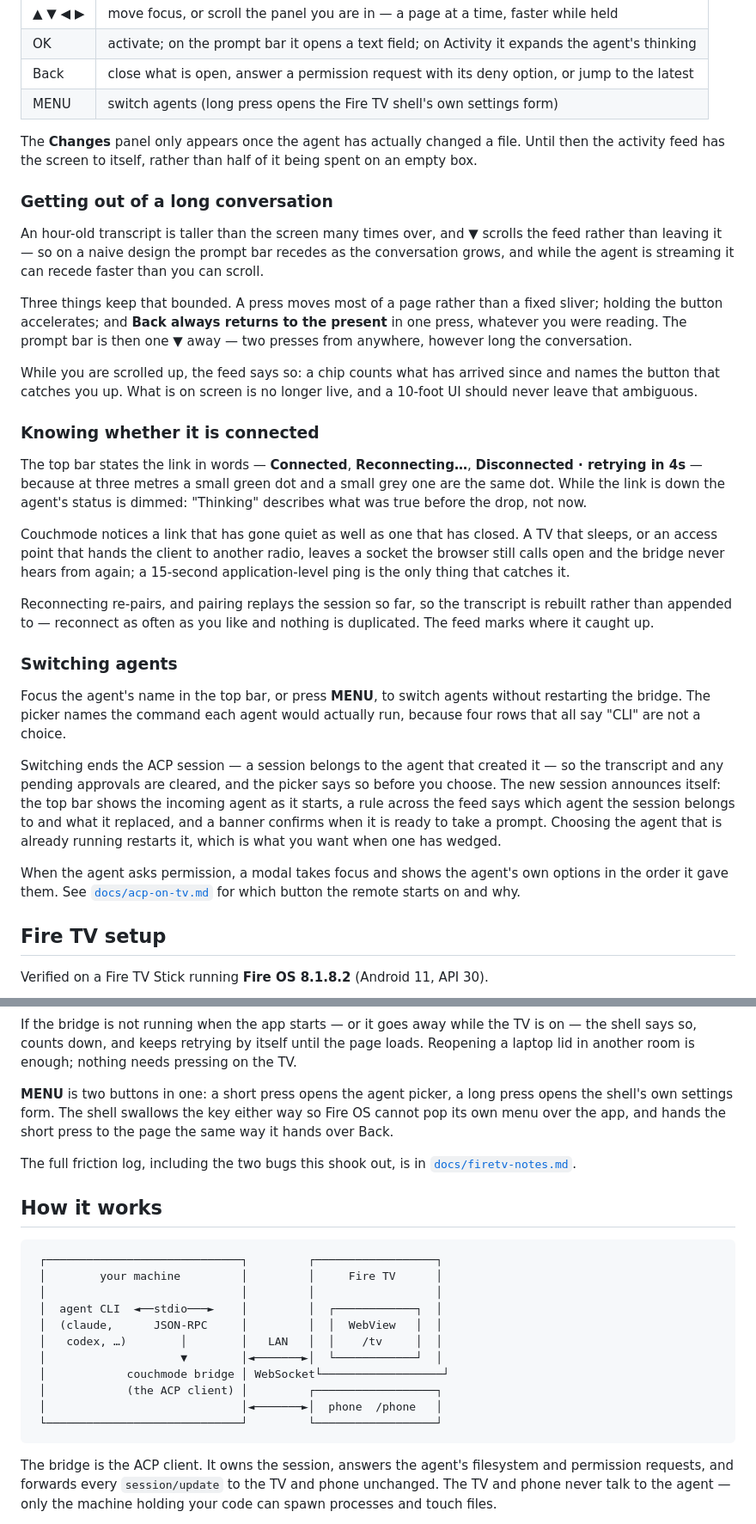
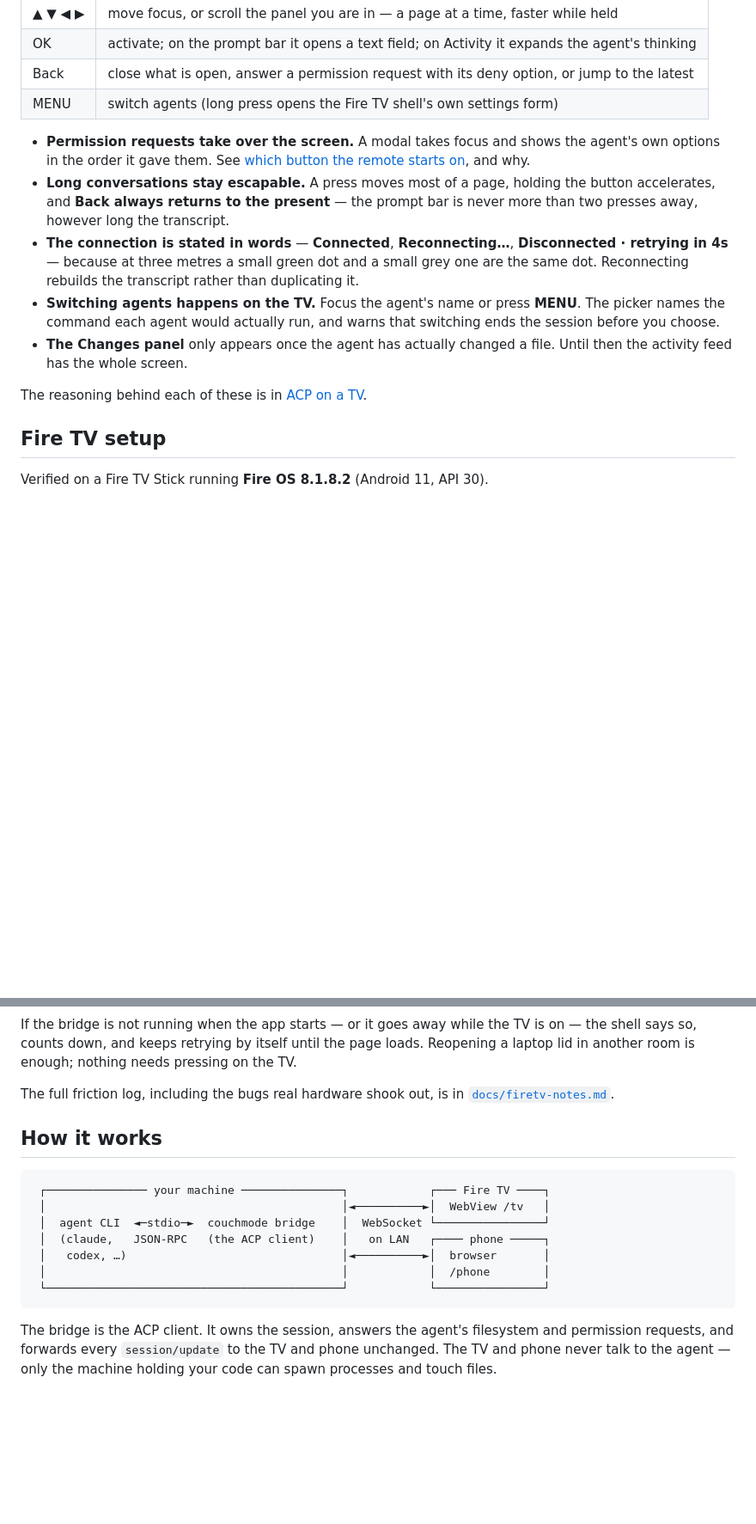
Before and after one commit to maximbilan/couchmode, a Markdown page: README.md, 2 parts joined by grey strips. Shown at 86% size. Drawn GitHub-style; blank space fills up the shorter version.

````diff
--- a/README.md
+++ b/README.md
@@ -68,60 +70,25 @@ spatially — there is no tab order, because a remote has no Tab key.
 | Back    | close what is open, answer a permission request with its deny option, or jump to the latest    |
 | MENU    | switch agents (long press opens the Fire TV shell's own settings form)                         |
 
-The **Changes** panel only appears once the agent has actually changed a file.
-Until then the activity feed has the screen to itself, rather than half of it
-being spent on an empty box.
+- **Permission requests take over the screen.** A modal takes focus and shows
+  the agent's own options in the order it gave them. See
+  [which button the remote starts on](docs/acp-on-tv.md#which-button-the-remote-starts-on),
+  and why.
+- **Long conversations stay escapable.** A press moves most of a page, holding
+  the button accelerates, and **Back always returns to the present** — the
+  prompt bar is never more than two presses away, however long the transcript.
+- **The connection is stated in words** — **Connected**, **Reconnecting…**,
+  **Disconnected · retrying in 4s** — because at three metres a small green dot
+  and a small grey one are the same dot. Reconnecting rebuilds the transcript
+  rather than duplicating it.
+- **Switching agents happens on the TV.** Focus the agent's name or press
+  **MENU**. The picker names the command each agent would actually run, and
+  warns that switching ends the session before you choose.
+- **The Changes panel** only appears once the agent has actually changed a
+  file. Until then the activity feed has the whole screen.
 
-### Getting out of a long conversation
-
-An hour-old transcript is taller than the screen many times over, and ▼ scrolls
-the feed rather than leaving it — so on a naive design the prompt bar recedes as
-the conversation grows, and while the agent is streaming it can recede faster
-than you can scroll.
-
-Three things keep that bounded. A press moves most of a page rather than a fixed
-sliver; holding the button accelerates; and **Back always returns to the
-present** in one press, whatever you were reading. The prompt bar is then one ▼
-away — two presses from anywhere, however long the conversation.
-
-While you are scrolled up, the feed says so: a chip counts what has arrived
-since and names the button that catches you up. What is on screen is no longer
-live, and a 10-foot UI should never leave that ambiguous.
-
-### Knowing whether it is connected
-
-The top bar states the link in words — **Connected**, **Reconnecting…**,
-**Disconnected · retrying in 4s** — because at three metres a small green dot
-and a small grey one are the same dot. While the link is down the agent's status
-is dimmed: "Thinking" describes what was true before the drop, not now.
-
-Couchmode notices a link that has gone quiet as well as one that has closed. A
-TV that sleeps, or an access point that hands the client to another radio,
-leaves a socket the browser still calls open and the bridge never hears from
-again; a 15-second application-level ping is the only thing that catches it.
-
-Reconnecting re-pairs, and pairing replays the session so far, so the transcript
-is rebuilt rather than appended to — reconnect as often as you like and nothing
-is duplicated. The feed marks where it caught up.
-
-### Switching agents
-
-Focus the agent's name in the top bar, or press **MENU**, to switch agents
-without restarting the bridge. The picker names the command each agent would
-actually run, because four rows that all say "CLI" are not a choice.
-
-Switching ends the ACP session — a session belongs to the agent that created it
-— so the transcript and any pending approvals are cleared, and the picker says
-so before you choose. The new session announces itself: the top bar shows the
-incoming agent as it starts, a rule across the feed says which agent the session
-belongs to and what it replaced, and a banner confirms when it is ready to take
-a prompt. Choosing the agent that is already running restarts it, which is what
-you want when one has wedged.
-
-When the agent asks permission, a modal takes focus and shows the agent's own
-options in the order it gave them. See
-[`docs/acp-on-tv.md`](docs/acp-on-tv.md#which-button-the-remote-starts-on) for
-which button the remote starts on and why.
+The reasoning behind each of these is in
+[ACP on a TV](docs/acp-on-tv.md#the-10-foot-layout).
 
 ## Fire TV setup
 
@@ -156,28 +123,19 @@ is on — the shell says so, counts down, and keeps retrying by itself until the
 page loads. Reopening a laptop lid in another room is enough; nothing needs
 pressing on the TV.
 
-**MENU** is two buttons in one: a short press opens the agent picker, a long
-press opens the shell's own settings form. The shell swallows the key either way
-so Fire OS cannot pop its own menu over the app, and hands the short press to
-the page the same way it hands over Back.
-
-The full friction log, including the two bugs this shook out, is in
+The full friction log, including the bugs real hardware shook out, is in
 [`docs/firetv-notes.md`](docs/firetv-notes.md).
 
 ## How it works
 
 ```
- ┌─────────────────────────────┐         ┌──────────────────┐
- │        your machine         │         │     Fire TV      │
- │                             │         │                  │
- │  agent CLI  ◄──stdio───►    │         │  ┌────────────┐  │
- │  (claude,      JSON-RPC     │         │  │  WebView   │  │
- │   codex, …)        │        │   LAN   │  │    /tv     │  │
- │                    ▼        │◄───────►│  └────────────┘  │
- │            couchmode bridge │ WebSocket└──────────────────┘
- │            (the ACP client) │         ┌──────────────────┐
- │                             │◄───────►│  phone  /phone   │
- └─────────────────────────────┘         └──────────────────┘
+ ┌─────────────── your machine ───────────────┐            ┌─── Fire TV ────┐
+ │                                            │◄──────────►│  WebView /tv   │
+ │  agent CLI  ◄─stdio─►  couchmode bridge    │  WebSocket └────────────────┘
+ │  (claude,   JSON-RPC   (the ACP client)    │   on LAN   ┌──── phone ─────┐
+ │   codex, …)                                │◄──────────►│  browser       │
+ │                                            │            │  /phone        │
+ └────────────────────────────────────────────┘            └────────────────┘
 ```
 
 The bridge is the ACP client. It owns the session, answers the agent's
````
Also changed, not shown: other parts of README.md (+33 -12 lines), CONTRIBUTING.md (+8 -8 lines), docs/acp-on-tv.md (+2 -2 lines), docs/images/tv-permission.png (added), 3 other files.
